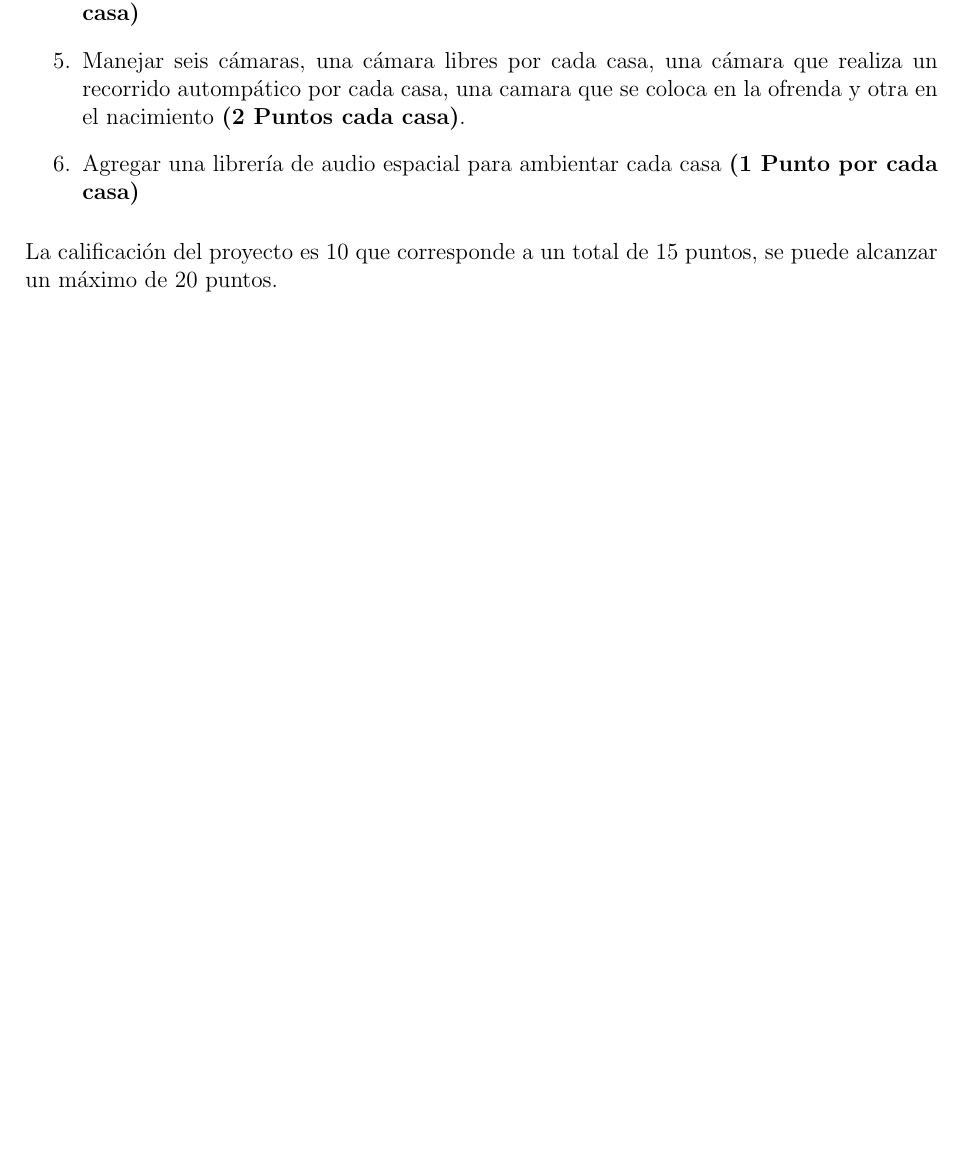
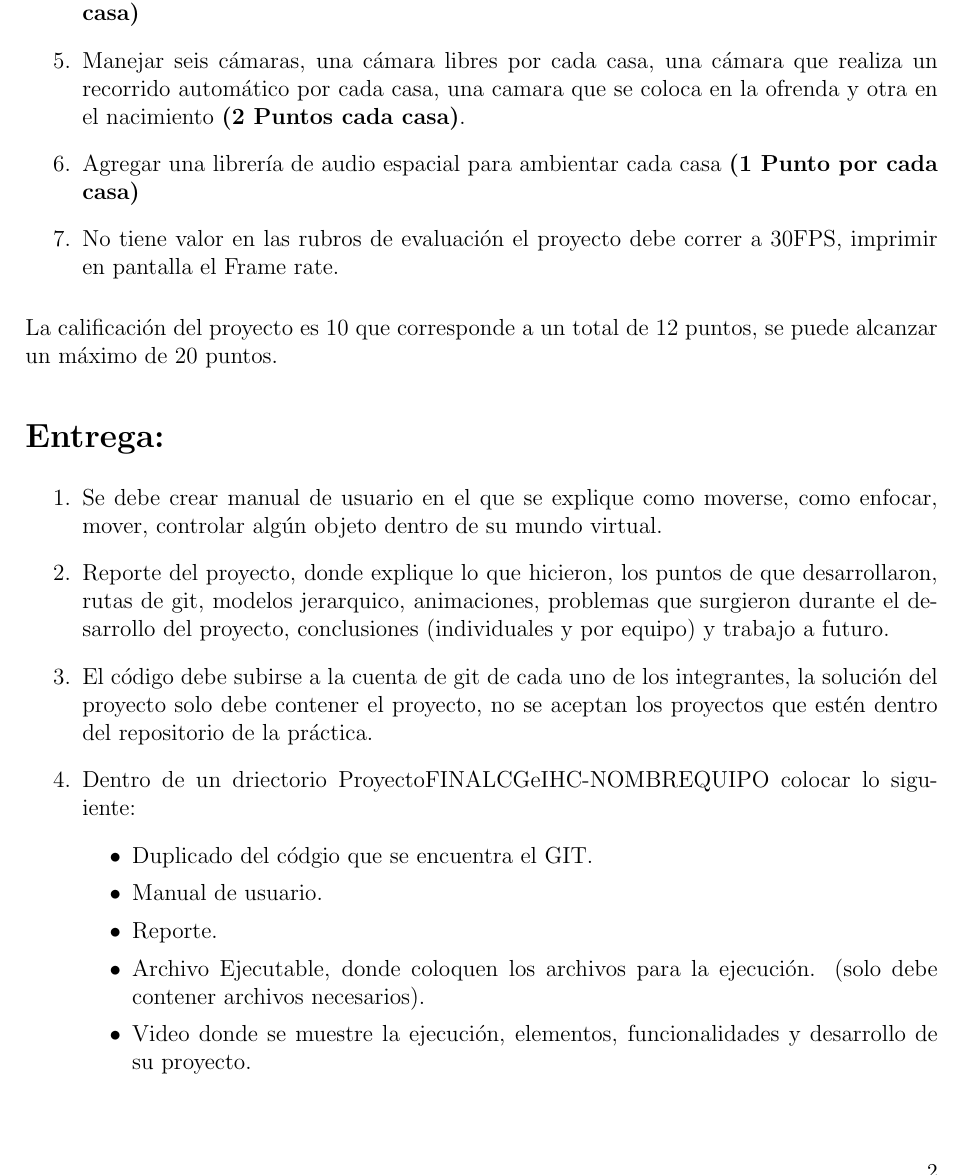
Before and after one commit to rmartella/CGI, a LaTeX document (Laboratory/ProyectoFinal/ProyectoFinal.tex): part of page 2 of 2, cut so that both start at the same text. Compiled offline with pdfLaTeX.

Commit message:
Proyecto final

```diff
--- a/Laboratory/ProyectoFinal/ProyectoFinal.tex
+++ b/Laboratory/ProyectoFinal/ProyectoFinal.tex
@@ -79,10 +79,26 @@ Curso: Lab. Computaci\'on Gr\'afica e Interacci\'on Humano Computadora \\ Semest
 \item Cada cuarto de la casa debe estár iluminado de manera independiente, se deben prender cuando se entre a cada cuarto \textbf{(1 Punto cada casa)}, la ofrenda debe contener velas (Luces posicionales) \textbf{(1 Punto)}, para la casa de ambiente navideño colocar luces (animaciones, colores) para el arbol de navidad y para el nacimiento \textbf{(1 Punto por cada uno)}.
 \item Buena ambientación por cada casa (texturas, dimensiones, piso). \textbf{(1 Punto cada casa)}
 \item Colocar 3 animaciones por cada casa, (al menos una por keyframes). \textbf{(2 Puntos por cada casa)}, si se agregan dos animaciones extras por cada casa \textbf{(1 Punto por cada casa)}
-\item Manejar seis cámaras, una cámara libres por cada casa, una cámara que realiza un recorrido autompático por cada casa, una camara que se coloca en la ofrenda y otra en el nacimiento \textbf{(2 Puntos cada casa)}.
+\item Manejar seis cámaras, una cámara libres por cada casa, una cámara que realiza un recorrido automático por cada casa, una camara que se coloca en la ofrenda y otra en el nacimiento \textbf{(2 Puntos cada casa)}.
 \item Agregar una librería de audio espacial para ambientar cada casa \textbf{(1 Punto por cada casa)}
+\item No tiene valor en las rubros de evaluación el proyecto debe correr a 30FPS, imprimir en pantalla el Frame rate.
 \end{enumerate}
 
-La calificación del proyecto es 10 que corresponde a un total de 15 puntos, se puede alcanzar un máximo de 20 puntos.
+La calificación del proyecto es 10 que corresponde a un total de 12 puntos, se puede alcanzar un máximo de 20 puntos.
+
+\section*{Entrega:}
+\begin{enumerate}
+\item Se debe crear manual de usuario en el que se explique como moverse, como enfocar, mover, controlar algún objeto dentro de su mundo virtual.
+\item Reporte del proyecto, donde explique lo que hicieron, los puntos de que desarrollaron, rutas de git, modelos jerarquico, animaciones, problemas que surgieron durante el desarrollo del proyecto, conclusiones (individuales y por equipo) y trabajo a futuro.
+\item El código debe subirse a la cuenta de git de cada uno de los integrantes, la solución del proyecto solo debe contener el proyecto, no se aceptan los proyectos que estén dentro del repositorio de la práctica.
+\item Dentro de un driectorio ProyectoFINALCGeIHC-NOMBREQUIPO colocar lo siguiente:
+\begin{itemize}
+\item Duplicado del códgio que se encuentra el GIT.
+\item Manual de usuario.
+\item Reporte.
+\item Archivo Ejecutable, donde coloquen los archivos para la ejecución. (solo debe contener archivos necesarios).
+\item Video donde se muestre la ejecución, elementos, funcionalidades y desarrollo de su proyecto.
+\end{itemize}
+\end{enumerate}
 
 \end{document}
```
Also changed, not shown: Theory/ProyectoFinal/ProyectoFinal.tex (+2 -0 lines), Laboratory/ProyectoFinal/ProyectoFinal.pdf, Theory/ProyectoFinal/ProyectoFinal.pdf.
